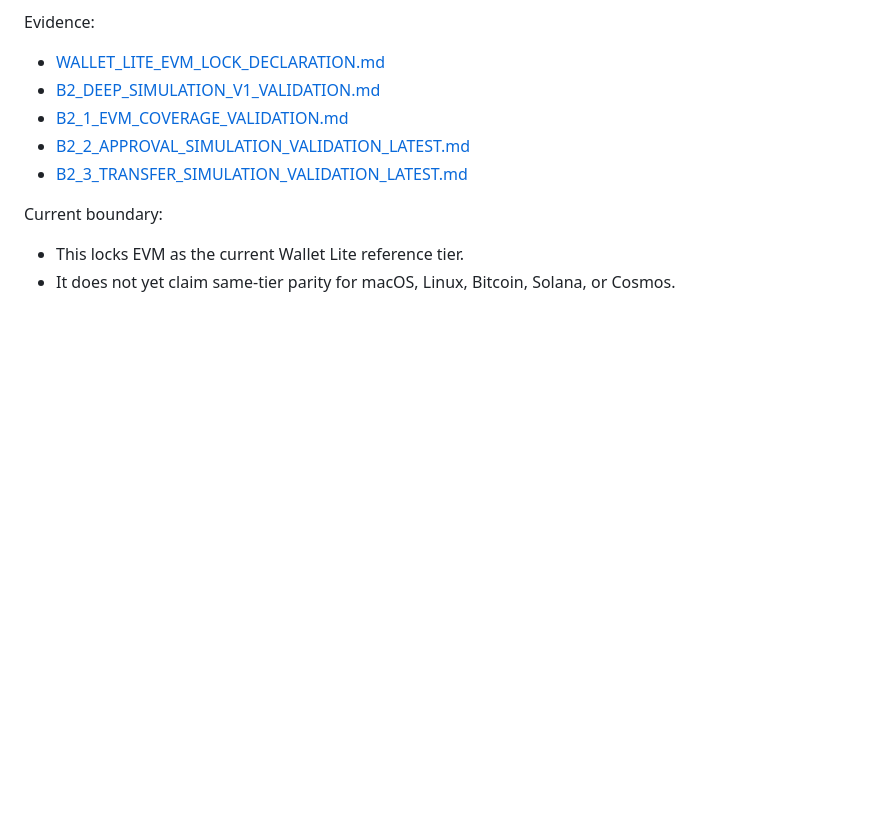
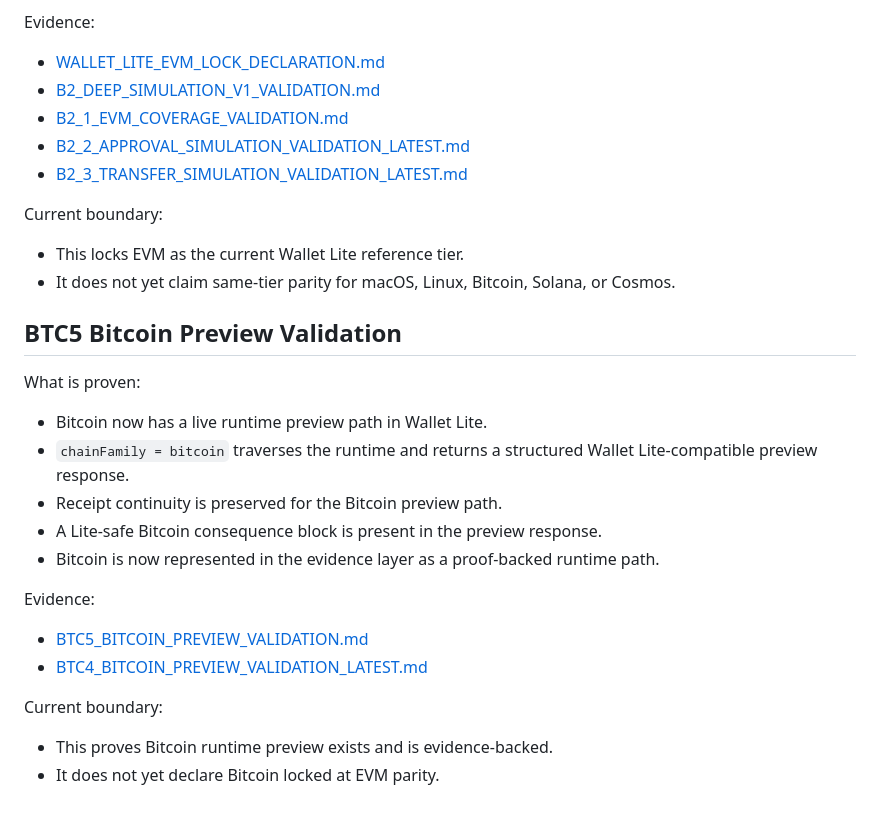
Before and after one commit to VerifywithAION/aion-guard-lite, a Markdown page: docs/evidence/WHAT_HAS_BEEN_PROVEN.md, the part around the change. Drawn GitHub-style; blank space fills up the shorter version.

Commit message:
proof(wallet-lite): surface BTC5 bitcoin preview in evidence layer

```diff
--- a/docs/evidence/WHAT_HAS_BEEN_PROVEN.md
+++ b/docs/evidence/WHAT_HAS_BEEN_PROVEN.md
@@ -331,3 +331,20 @@ Evidence:
 Current boundary:
 - This locks EVM as the current Wallet Lite reference tier.
 - It does not yet claim same-tier parity for macOS, Linux, Bitcoin, Solana, or Cosmos.
+
+## BTC5 Bitcoin Preview Validation
+
+What is proven:
+- Bitcoin now has a live runtime preview path in Wallet Lite.
+- `chainFamily = bitcoin` traverses the runtime and returns a structured Wallet Lite-compatible preview response.
+- Receipt continuity is preserved for the Bitcoin preview path.
+- A Lite-safe Bitcoin consequence block is present in the preview response.
+- Bitcoin is now represented in the evidence layer as a proof-backed runtime path.
+
+Evidence:
+- [BTC5_BITCOIN_PREVIEW_VALIDATION.md](validation/BTC5_BITCOIN_PREVIEW_VALIDATION.md)
+- [BTC4_BITCOIN_PREVIEW_VALIDATION_LATEST.md](validation/BTC4_BITCOIN_PREVIEW_VALIDATION_LATEST.md)
+
+Current boundary:
+- This proves Bitcoin runtime preview exists and is evidence-backed.
+- It does not yet declare Bitcoin locked at EVM parity.
```
Also changed, not shown: docs/evidence/EVIDENCE_INDEX.md (+3 -0 lines), 1 other file.
